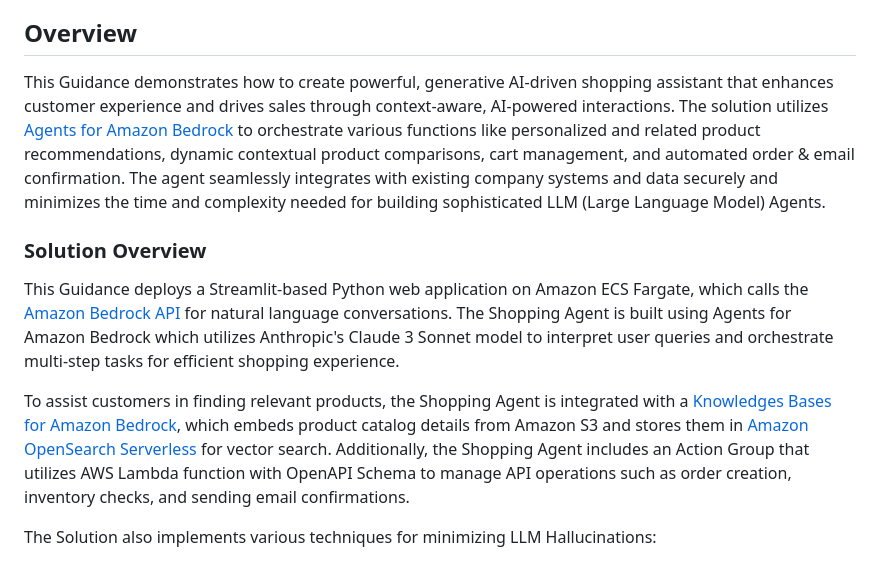
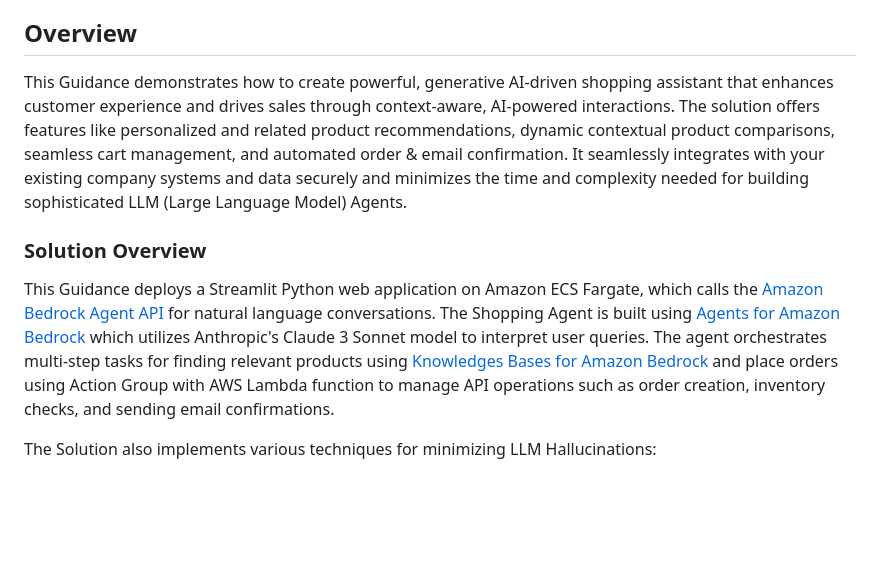
Before and after one commit to aws-solutions-library-samples/guidance-for-generative-ai-shopping-assistant-using-agents-for-amazon-bedrock, a Markdown page: README.md, the part around one of its changes. Drawn GitHub-style; blank space fills up the shorter version.

```diff
--- a/README.md
+++ b/README.md
@@ -20,12 +20,10 @@
 
 
 ## Overview
-This Guidance demonstrates how to create powerful, generative AI-driven shopping assistant that enhances customer experience and drives sales through context-aware, AI-powered interactions. The solution utilizes [Agents for Amazon Bedrock](https://docs.aws.amazon.com/bedrock/latest/userguide/agents.html) to orchestrate various functions like personalized and related product recommendations, dynamic contextual product comparisons, cart management, and automated order & email confirmation. The agent seamlessly integrates with existing company systems and data securely and minimizes the time and complexity needed for building sophisticated LLM (Large Language Model) Agents.
+This Guidance demonstrates how to create powerful, generative AI-driven shopping assistant that enhances customer experience and drives sales through context-aware, AI-powered interactions. The solution offers features like personalized and related product recommendations, dynamic contextual product comparisons, seamless cart management, and automated order & email confirmation. It seamlessly integrates with your existing company systems and data securely and minimizes the time and complexity needed for building sophisticated LLM (Large Language Model) Agents.
 
 ### Solution Overview
-This Guidance deploys a Streamlit-based Python web application on Amazon ECS Fargate, which calls the [Amazon Bedrock API](https://docs.aws.amazon.com/bedrock/latest/userguide/what-is-bedrock.html) for natural language conversations. The Shopping Agent is built using Agents for Amazon Bedrock which utilizes Anthropic's Claude 3 Sonnet model to interpret user queries and orchestrate multi-step tasks for efficient shopping experience.
-
-To assist customers in finding relevant products, the Shopping Agent is integrated with a [Knowledges Bases for Amazon Bedrock](https://docs.aws.amazon.com/bedrock/latest/userguide/knowledge-bases.html), which embeds product catalog details from Amazon S3 and stores them in [Amazon OpenSearch Serverless](https://docs.aws.amazon.com/opensearch-service/latest/developerguide/serverless.html) for vector search. Additionally, the Shopping Agent includes an Action Group that utilizes AWS Lambda function with OpenAPI Schema to manage API operations such as order creation, inventory checks, and sending email confirmations.
+This Guidance deploys a Streamlit Python web application on Amazon ECS Fargate, which calls the [Amazon Bedrock Agent API](https://docs.aws.amazon.com/bedrock/latest/userguide/what-is-bedrock.html) for natural language conversations. The Shopping Agent is built using [Agents for Amazon Bedrock](https://docs.aws.amazon.com/bedrock/latest/userguide/agents.html) which utilizes Anthropic's Claude 3 Sonnet model to interpret user queries. The agent orchestrates multi-step tasks for finding relevant products using [Knowledges Bases for Amazon Bedrock](https://docs.aws.amazon.com/bedrock/latest/userguide/knowledge-bases.html) and place orders using Action Group with AWS Lambda function to manage API operations such as order creation, inventory checks, and sending email confirmations.
 
 The Solution also implements various techniques for minimizing LLM Hallucinations:
 - Clear & structured step-by-step instructions to LLM for performing specific tasks
```
Also changed, not shown: other parts of README.md (+23 -1 lines), assets/images/architecture_01_solution_guidance.png (added), 1 other file.
